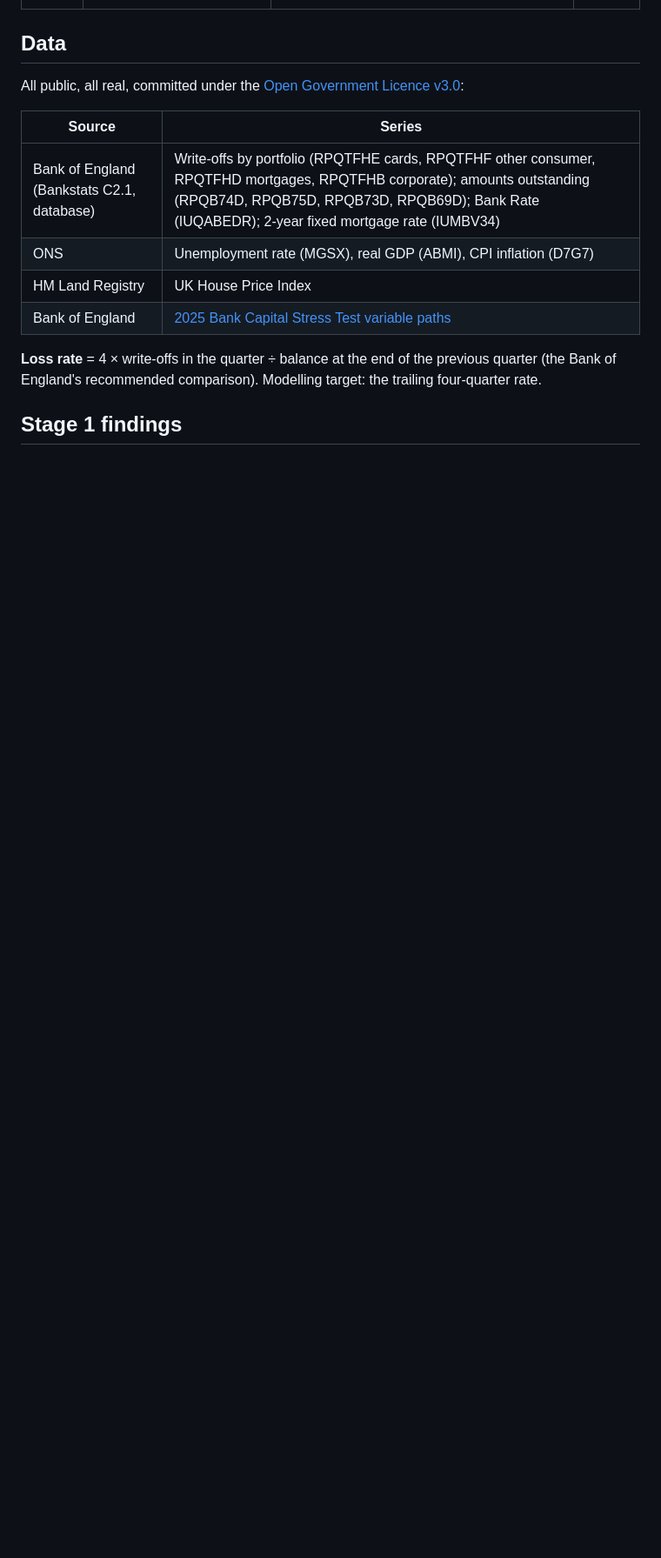
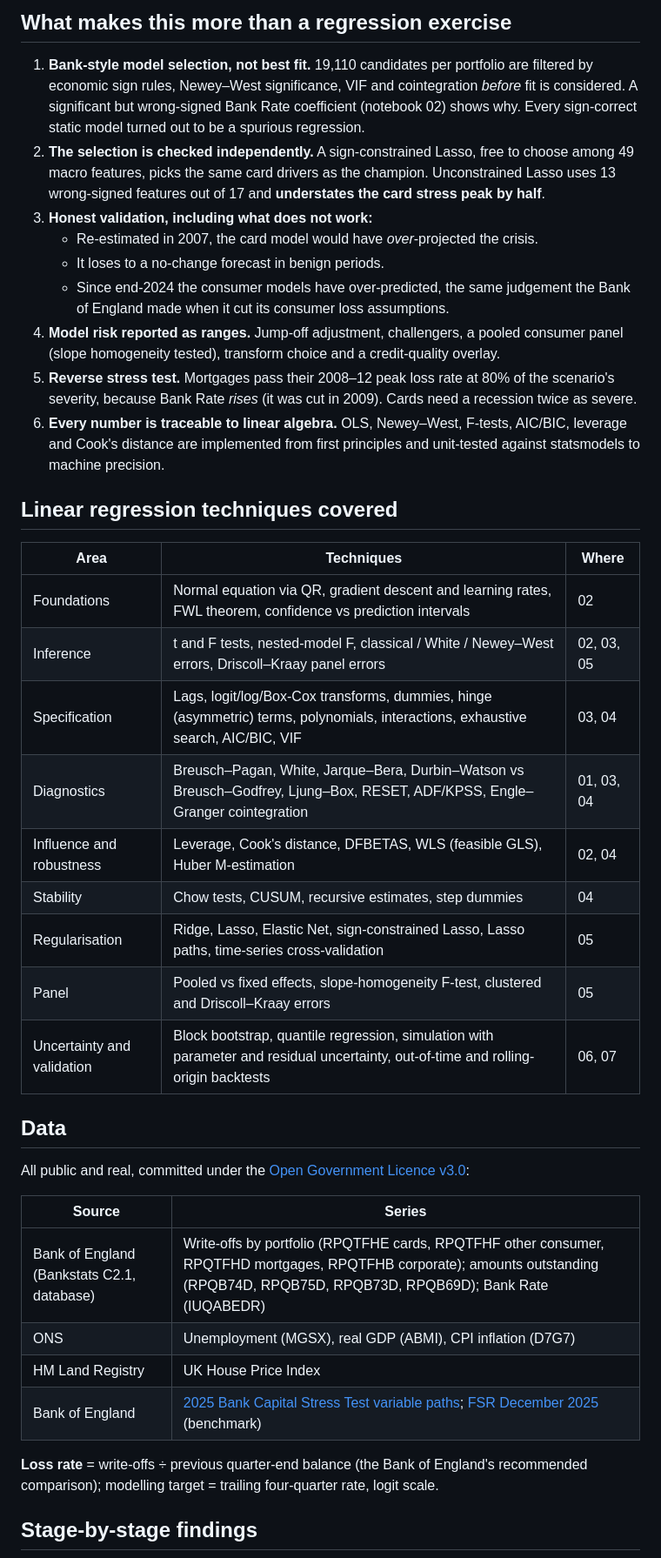
Before and after one commit to TilakHeble/uk-credit-stress-engine, a Markdown page: README.md, the part around one of its changes. Shown at 87% size. Rendered like a GitHub page; blank space fills up the shorter version.

```diff
--- a/README.md
+++ b/README.md
@@ -24,16 +47,41 @@ This project builds the macro "satellite" models that bank credit-risk teams use
+## What makes this more than a regression exercise
+
+1. **Bank-style model selection, not best fit.** 19,110 candidates per portfolio are filtered by economic sign rules, Newey–West significance, VIF and cointegration *before* fit is considered. A significant but wrong-signed Bank Rate coefficient (notebook 02) shows why. Every sign-correct static model turned out to be a spurious regression.
+2. **The selection is checked independently.** A sign-constrained Lasso, free to choose among 49 macro features, picks the same card drivers as the champion. Unconstrained Lasso uses 13 wrong-signed features out of 17 and **understates the card stress peak by half**.
+3. **Honest validation, including what does not work:**
+   - Re-estimated in 2007, the card model would have *over*-projected the crisis.
+   - It loses to a no-change forecast in benign periods.
+   - Since end-2024 the consumer models have over-predicted, the same judgement the Bank of England made when it cut its consumer loss assumptions.
+4. **Model risk reported as ranges.** Jump-off adjustment, challengers, a pooled consumer panel (slope homogeneity tested), transform choice and a credit-quality overlay.
+5. **Reverse stress test.** Mortgages pass their 2008–12 peak loss rate at 80% of the scenario's severity, because Bank Rate *rises* (it was cut in 2009). Cards need a recession twice as severe.
+6. **Every number is traceable to linear algebra.** OLS, Newey–West, F-tests, AIC/BIC, leverage and Cook's distance are implemented from first principles and unit-tested against statsmodels to machine precision.
+
+## Linear regression techniques covered
+
+| Area | Techniques | Where |
+|---|---|---|
+| Foundations | Normal equation via QR, gradient descent and learning rates, FWL theorem, confidence vs prediction intervals | 02 |
+| Inference | t and F tests, nested-model F, classical / White / Newey–West errors, Driscoll–Kraay panel errors | 02, 03, 05 |
+| Specification | Lags, logit/log/Box-Cox transforms, dummies, hinge (asymmetric) terms, polynomials, interactions, exhaustive search, AIC/BIC, VIF | 03, 04 |
+| Diagnostics | Breusch–Pagan, White, Jarque–Bera, Durbin–Watson vs Breusch–Godfrey, Ljung–Box, RESET, ADF/KPSS, Engle–Granger cointegration | 01, 03, 04 |
+| Influence and robustness | Leverage, Cook's distance, DFBETAS, WLS (feasible GLS), Huber M-estimation | 02, 04 |
+| Stability | Chow tests, CUSUM, recursive estimates, step dummies | 04 |
+| Regularisation | Ridge, Lasso, Elastic Net, sign-constrained Lasso, Lasso paths, time-series cross-validation | 05 |
+| Panel | Pooled vs fixed effects, slope-homogeneity F-test, clustered and Driscoll–Kraay errors | 05 |
+| Uncertainty and validation | Block bootstrap, quantile regression, simulation with parameter and residual uncertainty, out-of-time and rolling-origin backtests | 06, 07 |
 
 ## Data
 
-All public, all real, committed under the [Open Government Licence v3.0](https://www.nationalarchives.gov.uk/doc/open-government-licence/version/3/):
+All public and real, committed under the [Open Government Licence v3.0](https://www.nationalarchives.gov.uk/doc/open-government-licence/version/3/):
 
 | Source | Series |
 |---|---|
-| Bank of England (Bankstats C2.1, database) | Write-offs by portfolio (RPQTFHE cards, RPQTFHF other consumer, RPQTFHD mortgages, RPQTFHB corporate); amounts outstanding (RPQB74D, RPQB75D, RPQB73D, RPQB69D); Bank Rate (IUQABEDR); 2-year fixed mortgage rate (IUMBV34) |
-| ONS | Unemployment rate (MGSX), real GDP (ABMI), CPI inflation (D7G7) |
+| Bank of England (Bankstats C2.1, database) | Write-offs by portfolio (RPQTFHE cards, RPQTFHF other consumer, RPQTFHD mortgages, RPQTFHB corporate); amounts outstanding (RPQB74D, RPQB75D, RPQB73D, RPQB69D); Bank Rate (IUQABEDR) |
+| ONS | Unemployment (MGSX), real GDP (ABMI), CPI inflation (D7G7) |
 | HM Land Registry | UK House Price Index |
-| Bank of England | [2025 Bank Capital Stress Test variable paths](https://www.bankofengland.co.uk/stress-testing/uk-banks-building-societies/bank-capital-stress-test) |
+| Bank of England | [2025 Bank Capital Stress Test variable paths](https://www.bankofengland.co.uk/stress-testing/uk-banks-building-societies/bank-capital-stress-test); [FSR December 2025](https://www.bankofengland.co.uk/financial-stability-report/2025/december-2025) (benchmark) |
 
-**Loss rate** = 4 × write-offs in the quarter ÷ balance at the end of the previous quarter (the Bank of England's recommended comparison). Modelling target: the trailing four-quarter rate.
+**Loss rate** = write-offs ÷ previous quarter-end balance (the Bank of England's recommended comparison); modelling target = trailing four-quarter rate, logit scale.
 
-## Stage 1 findings
+## Stage-by-stage findings
 
```
Also changed, not shown: other parts of README.md (+64 -36 lines), docs/executive_summary.md (added, +60 -0 lines), docs/model_development_document.md (added, +141 -0 lines), docs/validation_report.md (added, +103 -0 lines), reports/figures/01_balance_breaks.png, reports/figures/01_lead_lag_cards.png, reports/figures/01_loss_rates_history.png, reports/figures/01_scenario_vs_history.png, reports/figures/01_target_distribution.png, reports/figures/02_fwl_partial_regression.png, 7 other files.
